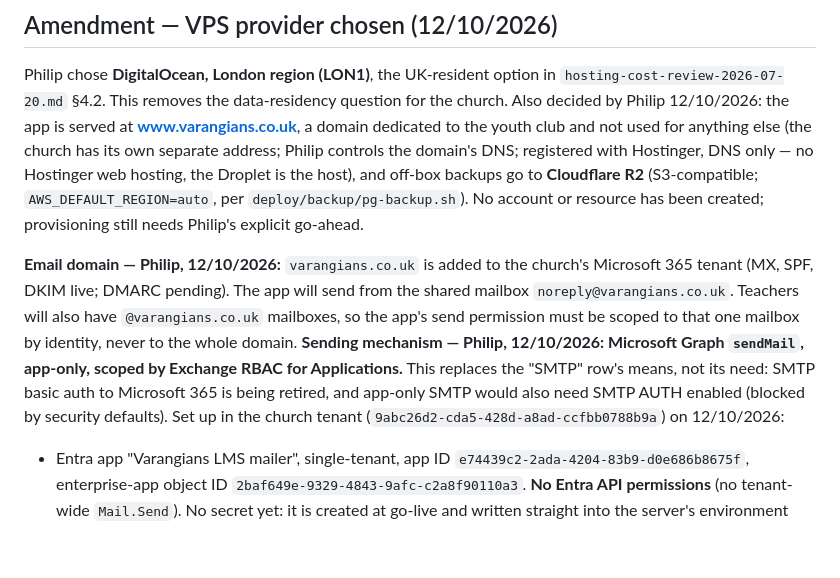
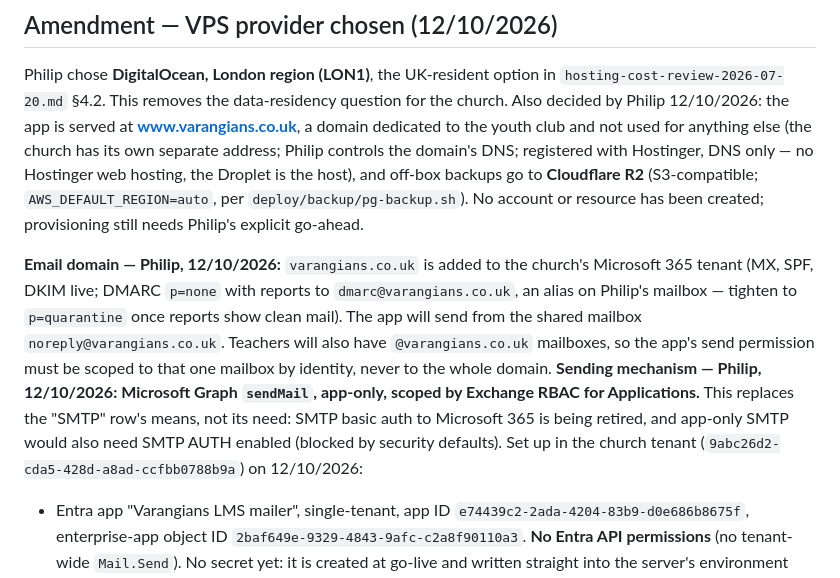
Before and after one commit to PhilipThomas6w/vlms, a Markdown page: docs/adr/0005-hosting-pivot-self-hosted-vps-postgresql.md, the part around the change. Rendered like a GitHub page; blank space fills up the shorter version.

Commit message:
Record DMARC policy and report address for varangians.co.uk

```diff
--- a/docs/adr/0005-hosting-pivot-self-hosted-vps-postgresql.md
+++ b/docs/adr/0005-hosting-pivot-self-hosted-vps-postgresql.md
@@ -52,7 +52,7 @@ Database backup: `pg_dump` on a cron schedule, shipped to the same off-box objec
 
 Philip chose **DigitalOcean, London region (LON1)**, the UK-resident option in `hosting-cost-review-2026-07-20.md` §4.2. This removes the data-residency question for the church. Also decided by Philip 12/10/2026: the app is served at **www.varangians.co.uk**, a domain dedicated to the youth club and not used for anything else (the church has its own separate address; Philip controls the domain's DNS; registered with Hostinger, DNS only — no Hostinger web hosting, the Droplet is the host), and off-box backups go to **Cloudflare R2** (S3-compatible; `AWS_DEFAULT_REGION=auto`, per `deploy/backup/pg-backup.sh`). No account or resource has been created; provisioning still needs Philip's explicit go-ahead.
 
-**Email domain — Philip, 12/10/2026:** `varangians.co.uk` is added to the church's Microsoft 365 tenant (MX, SPF, DKIM live; DMARC pending). The app will send from the shared mailbox `noreply@varangians.co.uk`. Teachers will also have `@varangians.co.uk` mailboxes, so the app's send permission must be scoped to that one mailbox by identity, never to the whole domain. **Sending mechanism — Philip, 12/10/2026: Microsoft Graph `sendMail`, app-only, scoped by Exchange RBAC for Applications.** This replaces the "SMTP" row's means, not its need: SMTP basic auth to Microsoft 365 is being retired, and app-only SMTP would also need SMTP AUTH enabled (blocked by security defaults). Set up in the church tenant (`9abc26d2-cda5-428d-a8ad-ccfbb0788b9a`) on 12/10/2026:
+**Email domain — Philip, 12/10/2026:** `varangians.co.uk` is added to the church's Microsoft 365 tenant (MX, SPF, DKIM live; DMARC `p=none` with reports to `dmarc@varangians.co.uk`, an alias on Philip's mailbox — tighten to `p=quarantine` once reports show clean mail). The app will send from the shared mailbox `noreply@varangians.co.uk`. Teachers will also have `@varangians.co.uk` mailboxes, so the app's send permission must be scoped to that one mailbox by identity, never to the whole domain. **Sending mechanism — Philip, 12/10/2026: Microsoft Graph `sendMail`, app-only, scoped by Exchange RBAC for Applications.** This replaces the "SMTP" row's means, not its need: SMTP basic auth to Microsoft 365 is being retired, and app-only SMTP would also need SMTP AUTH enabled (blocked by security defaults). Set up in the church tenant (`9abc26d2-cda5-428d-a8ad-ccfbb0788b9a`) on 12/10/2026:
 - Entra app "Varangians LMS mailer", single-tenant, app ID `e74439c2-2ada-4204-83b9-d0e686b8675f`, enterprise-app object ID `2baf649e-9329-4843-9afc-c2a8f90110a3`. **No Entra API permissions** (no tenant-wide `Mail.Send`). No secret yet: it is created at go-live and written straight into the server's environment files, never displayed or committed.
 - Exchange: service principal registered; management scope "Varangians LMS mailer - noreply only" (`PrimarySmtpAddress -eq 'noreply@varangians.co.uk'`); role assignment `Application Mail.Send` on that scope. `Test-ServicePrincipalAuthorization`: in scope for `noreply@varangians.co.uk`, out of scope for another mailbox.
 - Exchange caches app permission changes for 30 minutes to 2 hours (Microsoft Learn, RBAC for Applications), so a first send may fail shortly after any change.
```
